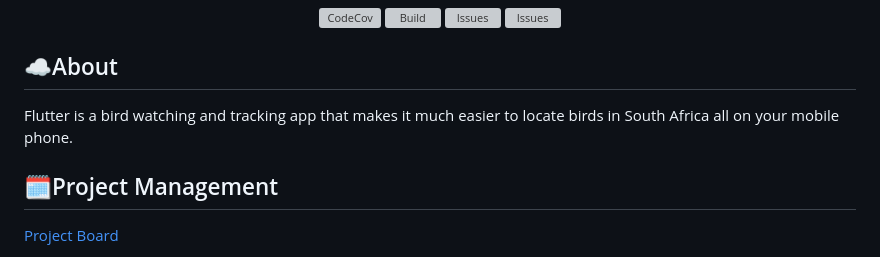
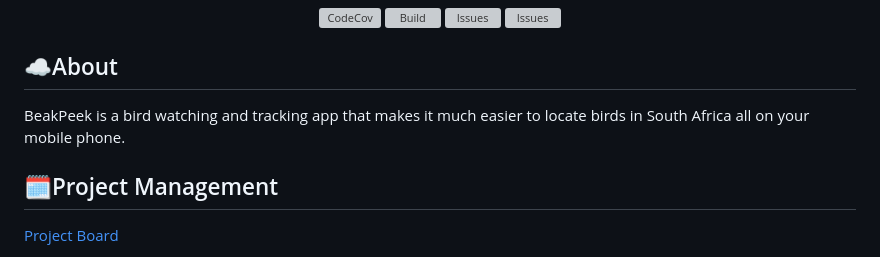
Before and after one commit to COS301-SE-2024/BeakPeek, a Markdown page: README.md, the part around the change. GitHub-like rendering; grey boxes are pictures that could not be loaded.

Commit message:
Fixed mistake in README.md

```diff
--- a/README.md
+++ b/README.md
@@ -13,7 +13,7 @@
 
 <h2>☁️About</h2>
 
-<p>Flutter is a bird watching and tracking app that makes it much easier to locate birds in South Africa all on your mobile phone.</p>
+<p>BeakPeek is a bird watching and tracking app that makes it much easier to locate birds in South Africa all on your mobile phone.</p>
 
 <h2>🗓️Project Management</h2>
 
```
